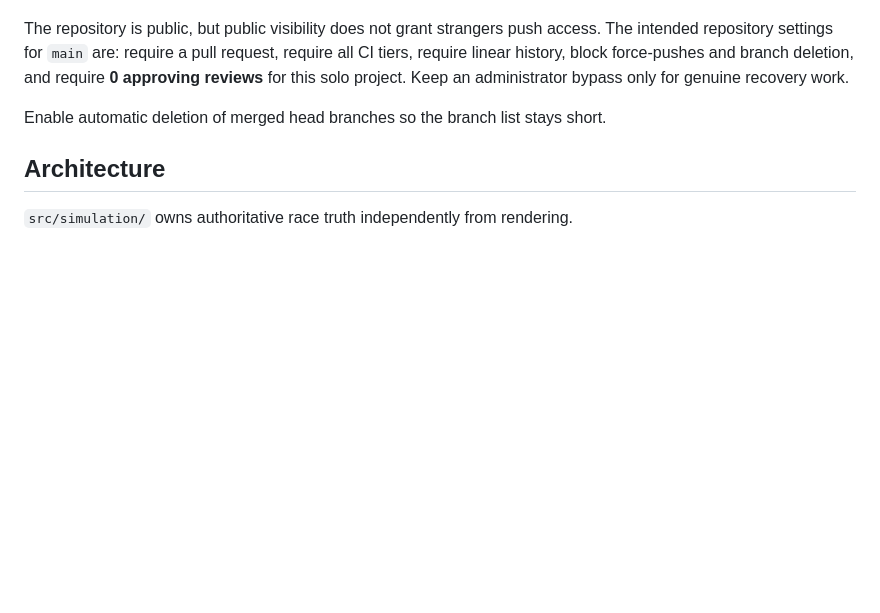
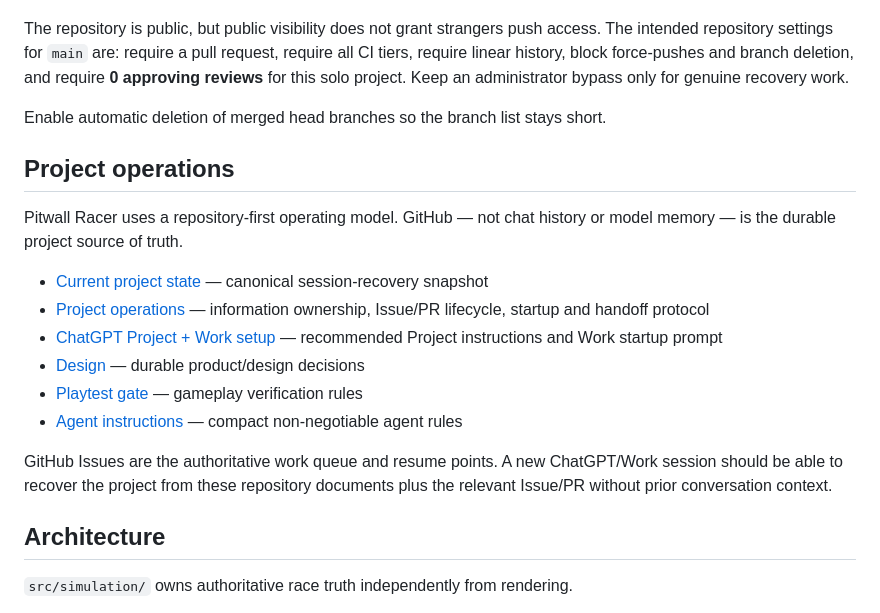
Before and after one commit to OozeMoush/pitwall-racer, a Markdown page: README.md, the part around the change. Drawn GitHub-style; blank space fills up the shorter version.

Commit message:
docs: link repository-first project operations

```diff
--- a/README.md
+++ b/README.md
@@ -101,6 +101,19 @@ The repository is public, but public visibility does not grant strangers push ac
 
 Enable automatic deletion of merged head branches so the branch list stays short.
 
+## Project operations
+
+Pitwall Racer uses a repository-first operating model. GitHub — not chat history or model memory — is the durable project source of truth.
+
+- [Current project state](./docs/PROJECT_STATE.md) — canonical session-recovery snapshot
+- [Project operations](./docs/PROJECT_OPERATIONS.md) — information ownership, Issue/PR lifecycle, startup and handoff protocol
+- [ChatGPT Project + Work setup](./docs/CHATGPT_PROJECT_SETUP.md) — recommended Project instructions and Work startup prompt
+- [Design](./DESIGN.md) — durable product/design decisions
+- [Playtest gate](./PLAYTEST.md) — gameplay verification rules
+- [Agent instructions](./AGENTS.md) — compact non-negotiable agent rules
+
+GitHub Issues are the authoritative work queue and resume points. A new ChatGPT/Work session should be able to recover the project from these repository documents plus the relevant Issue/PR without prior conversation context.
+
 ## Architecture
 
 `src/simulation/` owns authoritative race truth independently from rendering.
```
